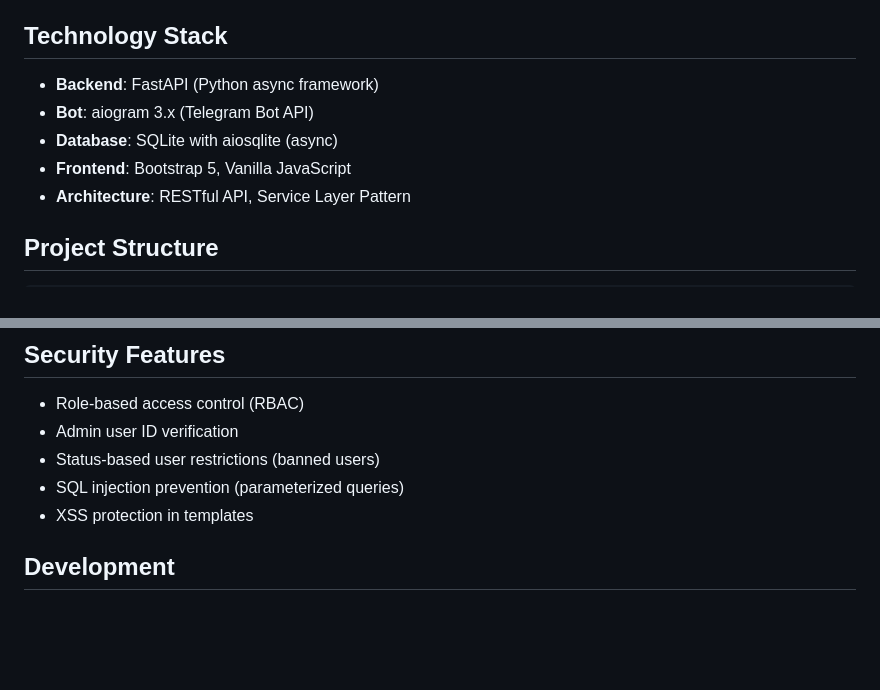
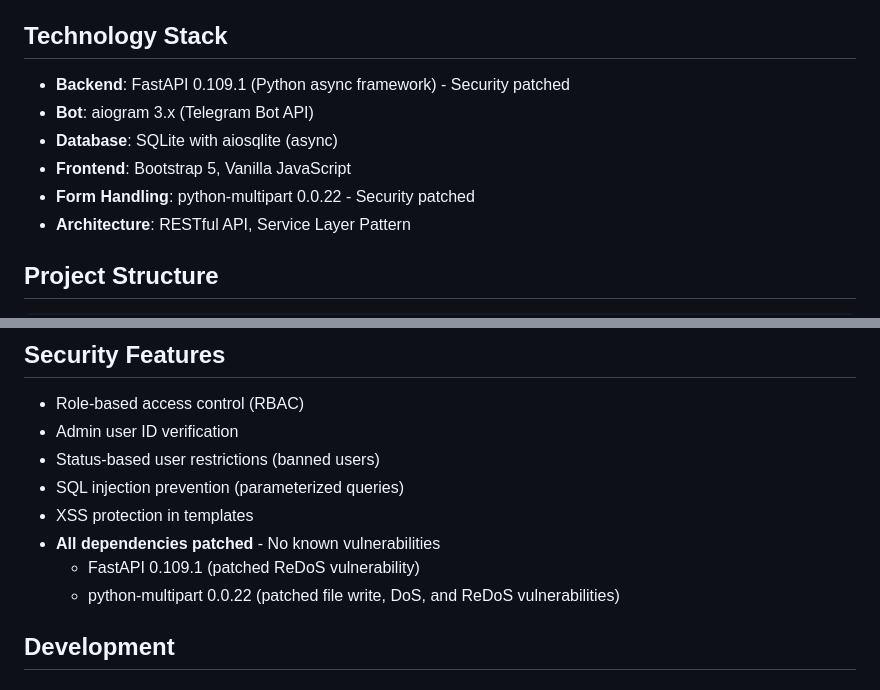
Before and after one commit to mrDarky/task_tg_mini_app, a Markdown page: README.md, 2 parts joined by grey strips. Drawn GitHub-style; blank space fills up the shorter version.

Commit message:
Update README with security patch information
Co-authored-by: mrDarky <10954120+mrDarky@users.noreply.github.com>

```diff
--- a/README.md
+++ b/README.md
@@ -35,10 +35,11 @@ A comprehensive task management system with a Telegram bot interface and web-bas
 
 ## Technology Stack
 
-- **Backend**: FastAPI (Python async framework)
+- **Backend**: FastAPI 0.109.1 (Python async framework) - Security patched
 - **Bot**: aiogram 3.x (Telegram Bot API)
 - **Database**: SQLite with aiosqlite (async)
 - **Frontend**: Bootstrap 5, Vanilla JavaScript
+- **Form Handling**: python-multipart 0.0.22 - Security patched
 - **Architecture**: RESTful API, Service Layer Pattern
 
 ## Project Structure
@@ -241,6 +242,9 @@ Once the server is running, visit:
 - Status-based user restrictions (banned users)
 - SQL injection prevention (parameterized queries)
 - XSS protection in templates
+- **All dependencies patched** - No known vulnerabilities
+  - FastAPI 0.109.1 (patched ReDoS vulnerability)
+  - python-multipart 0.0.22 (patched file write, DoS, and ReDoS vulnerabilities)
 
 ## Development
 
```
